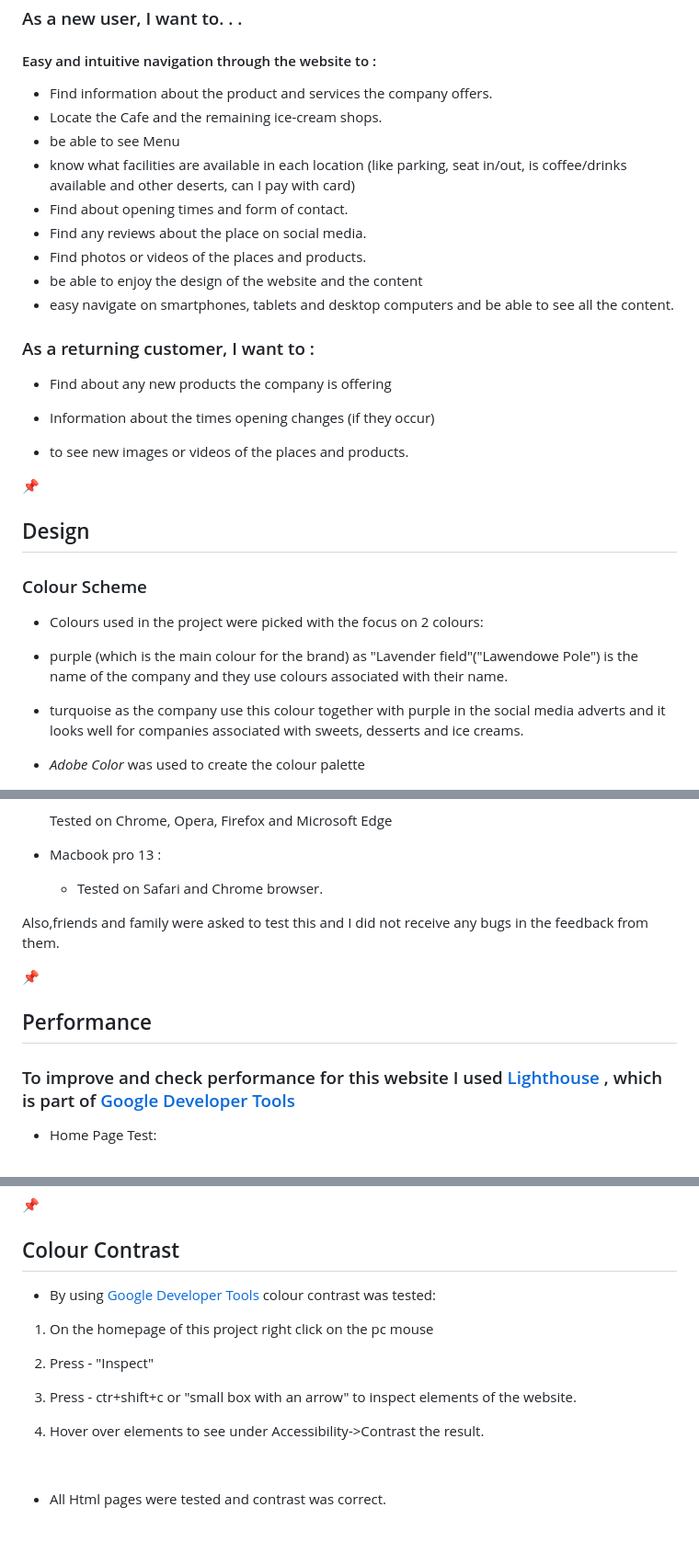
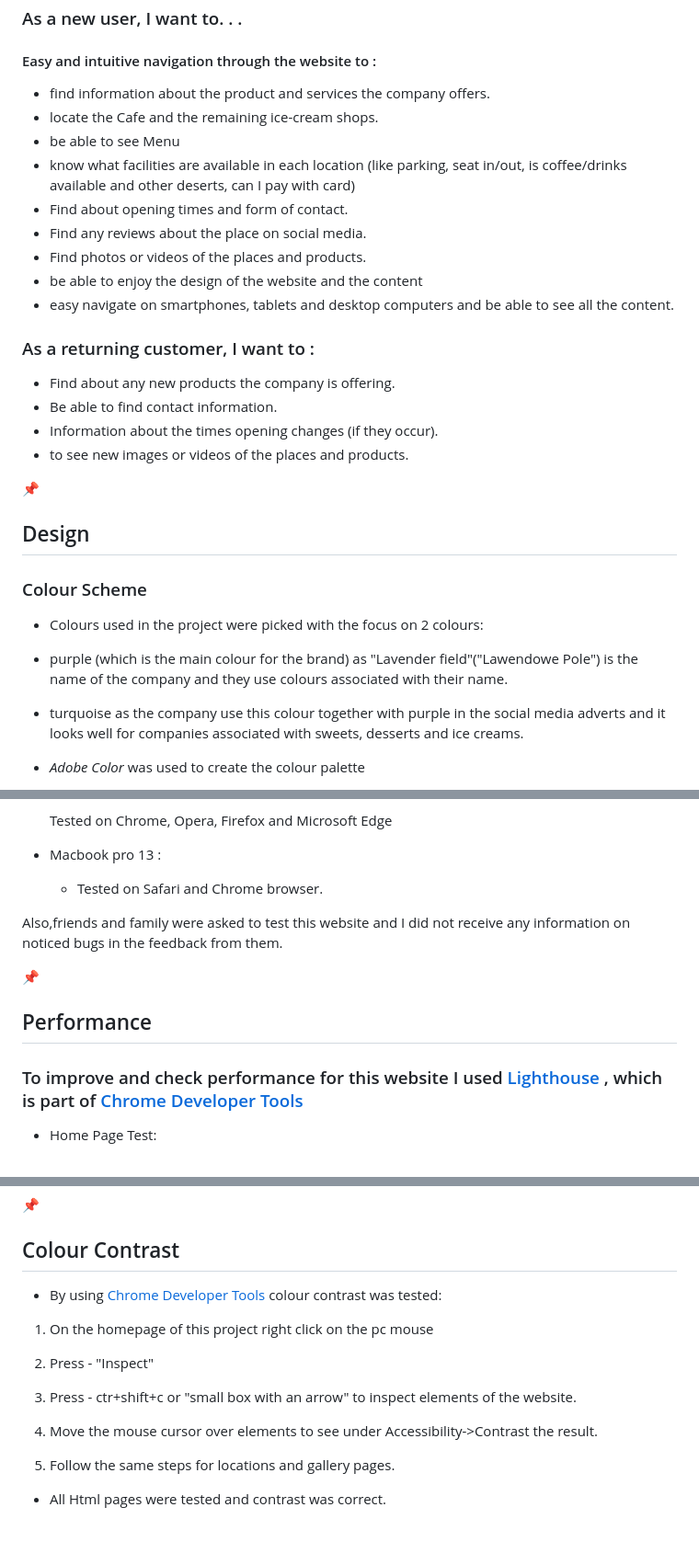
Before and after one commit to mateuszniechwiej/Ms-1-LP, a Markdown page: README.md, 3 parts joined by grey strips. Shown: that part at 92% size. Drawn GitHub-style.

Commit message:
change to navbar-light and README update

```diff
--- a/README.md
+++ b/README.md
@@ -76,8 +73,8 @@
 
 #### Easy and intuitive navigation through the website to :
 
-  * Find information about the product and services the company offers.
-  * Locate the Cafe and the remaining ice-cream shops.
+  * find information about the product and services the company offers.
+  * locate the Cafe and the remaining ice-cream shops.
   * be able to see Menu
   * know what facilities are available in each location (like parking, seat in/out, is coffee/drinks available and other deserts, can I pay with card)
   * Find about opening times and form of contact.
@@ -88,10 +85,9 @@
 
 ### As a returning customer, I want to :
 
-* Find about any new products the company is offering
-
-* Information about the times opening changes (if they occur)
-
+* Find about any new products the company is offering.
+* Be able to find contact information.
+* Information about the times opening changes (if they occur).
 * to see new images or videos of the places and products.
 
 :pushpin:
@@ -103,7 +99,6 @@
 * Colours used in the project were picked with the focus on 2 colours:
 
 * purple (which is the main colour for the brand) as "Lavender field"("Lawendowe Pole") is the name of the company and they use colours associated with their name.
-
 * turquoise as the company use this colour together with purple in the social media adverts and it looks well for companies associated with sweets, desserts and ice creams.
 * *Adobe Color* was used to create the colour palette
 
@@ -334,13 +306,13 @@ Surface book in tablet view - Chrome, Opera, Firefox, Edge (screen size - 13.5-
 * Macbook pro 13 :
   * Tested on Safari and Chrome browser.
 
-Also,friends and family were asked to test this and I did not receive any bugs in the feedback from them.
+Also,friends and family were asked to test this website and I did not receive any information on noticed bugs in the feedback from them.
 
 :pushpin:
 
 ## Performance
 
-### To improve and check performance for this website I used [Lighthouse](https://developers.google.com/web/tools/lighthouse) , which is part of [Google Developer Tools](https://developers.google.com/web/tools/chrome-devtools)
+### To improve and check performance for this website I used [Lighthouse](https://developers.google.com/web/tools/lighthouse) , which is part of [Chrome Developer Tools](https://developers.google.com/web/tools/chrome-devtools)
 
 * Home Page Test:
 
@@ -358,7 +330,7 @@ Also,friends and family were asked to test this and I did not receive any bugs i
 
 ## Colour Contrast
 
-* By using [Google Developer Tools](https://developers.google.com/web/tools/chrome-devtools) colour contrast was tested:
+* By using [Chrome Developer Tools](https://developers.google.com/web/tools/chrome-devtools) colour contrast was tested:
 
 1. On the homepage of this project right click on the pc mouse
 
@@ -366,10 +338,8 @@ Also,friends and family were asked to test this and I did not receive any bugs i
 
 3. Press - ctr+shift+c or "small box with an arrow" to inspect elements of the website.
 
-4. Hover over elements to see under Accessibility->Contrast the result.
-
-
-
+4. Move the mouse cursor over elements to see under Accessibility->Contrast the result.
+5. Follow the same steps for locations and gallery pages.
 * All Html pages were tested and contrast was correct.
 
 
```
Also changed, not shown: other parts of README.md (+8 -34 lines), assets/wireframes/Mockup.png, 2 other files.
